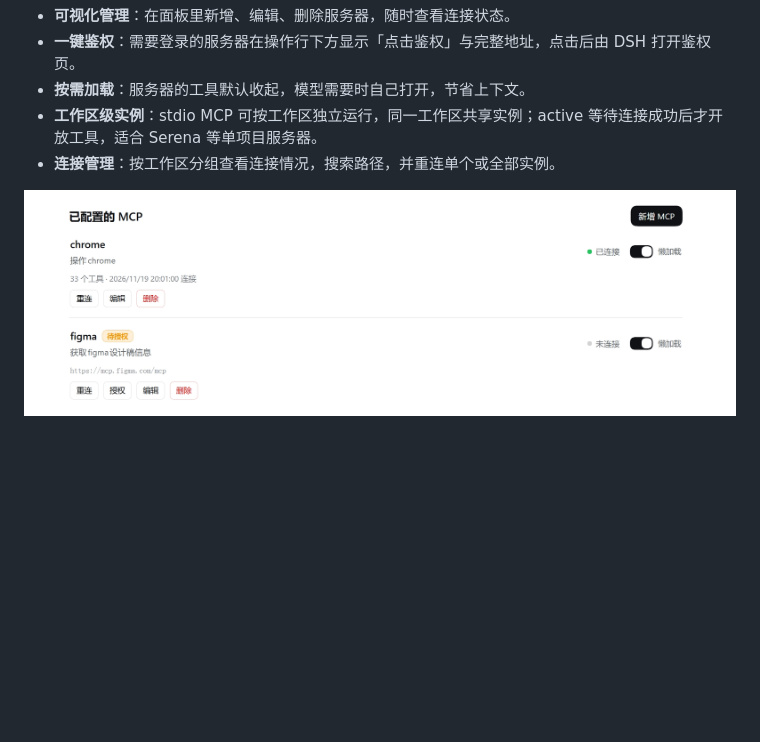
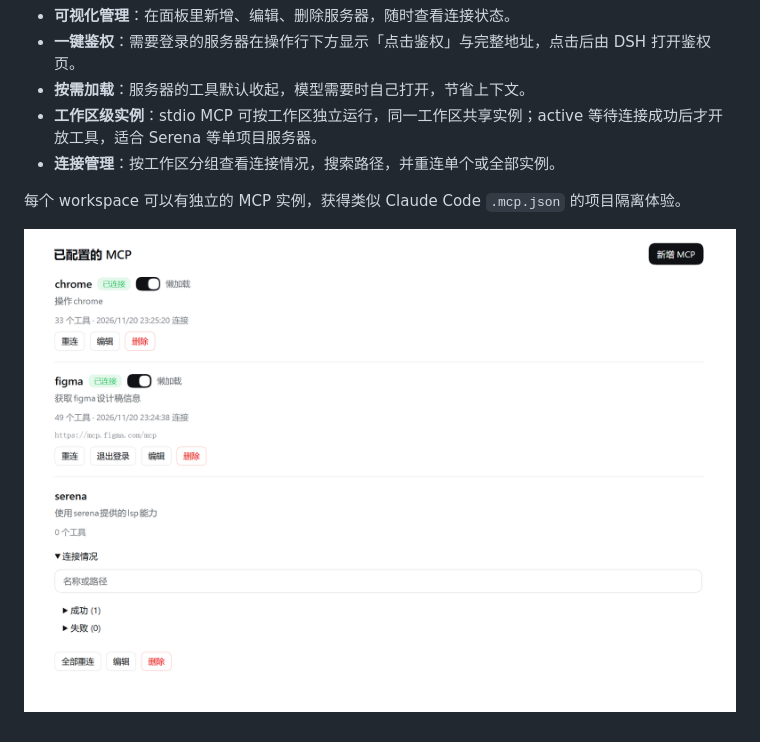
Before and after one commit to FanetheDivine/dsh-plugin-better-mcp, a Markdown page: README.md, the part around the change. Drawn GitHub-style; pictures changed too: docs/assets/panel.jpg (deleted), docs/assets/panel.png (added); blank space fills up the shorter version.

Commit message:
docs: update workspace MCP panel preview

```diff
--- a/README.md
+++ b/README.md
@@ -10,4 +10,6 @@ DSH 插件 `dsh-plugin-better-mcp`：用一个面板管理 MCP 服务器，让
 - **工作区级实例**：stdio MCP 可按工作区独立运行，同一工作区共享实例；active 等待连接成功后才开放工具，适合 Serena 等单项目服务器。
 - **连接管理**：按工作区分组查看连接情况，搜索路径，并重连单个或全部实例。
 
-![已配置的 MCP 面板](https://raw.githubusercontent.com/FanetheDivine/dsh-plugin-better-mcp/main/docs/assets/panel.jpg)
+每个 workspace 可以有独立的 MCP 实例，获得类似 Claude Code `.mcp.json` 的项目隔离体验。
+
+![已配置的 MCP 面板](https://raw.githubusercontent.com/FanetheDivine/dsh-plugin-better-mcp/main/docs/assets/panel.png)
```
Also changed, not shown: docs/development.md (+1 -1 lines).
